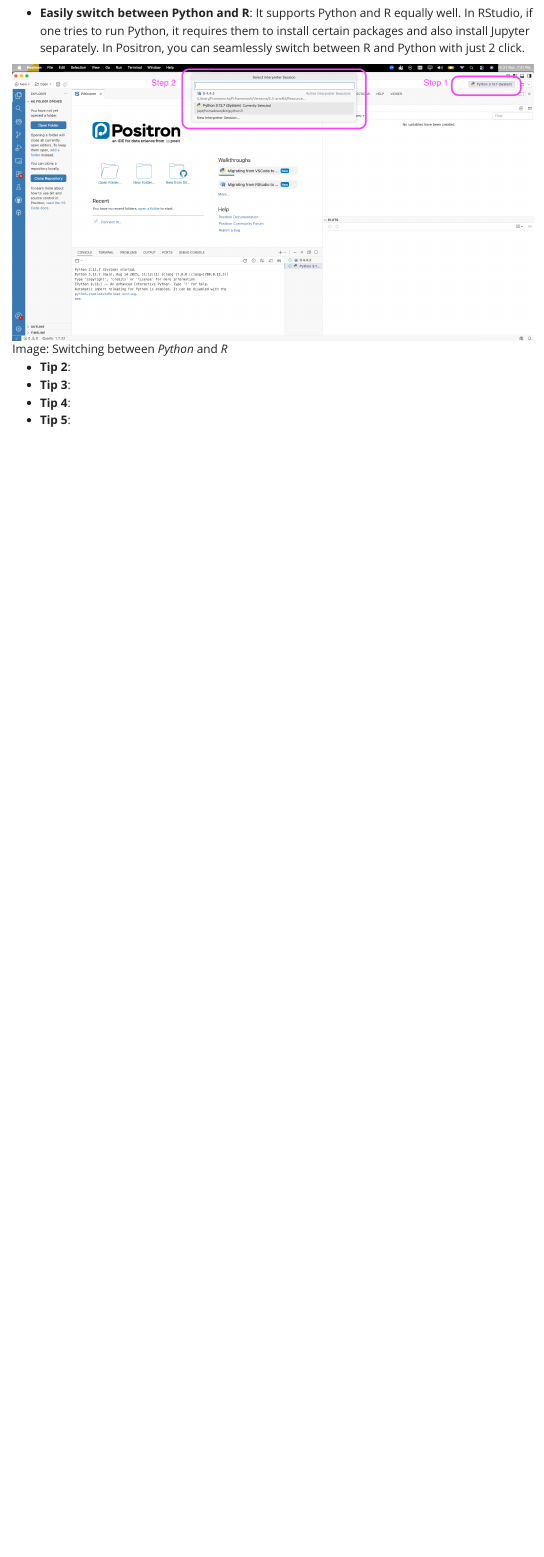
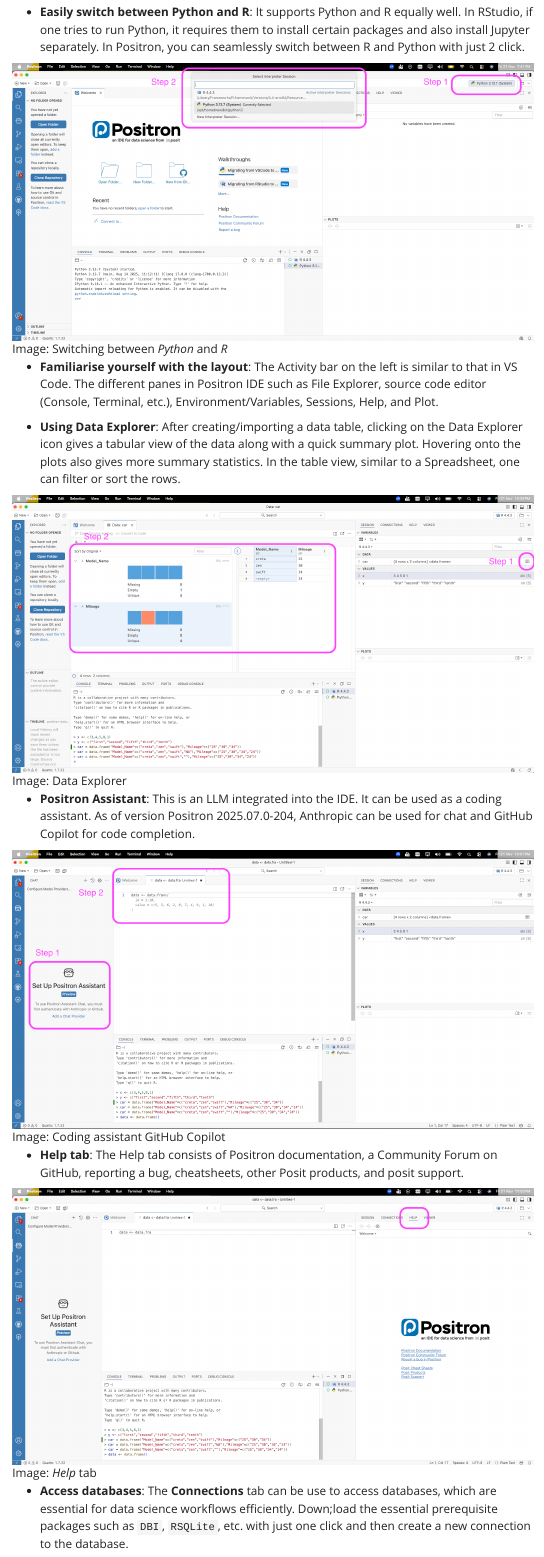
Before and after one commit to RConsortium/Pune-R-UseR-Group, a Quarto document (blogs/posts/rstudio_and positron_ide_tips.qmd): the page in a window 1100 px wide, from 4870 px down before the commit and from 4920 px down after it, so that both start at the same text. Rendered offline with R 4.5, knitr and Pandoc in place of Quarto, with nearby package versions; menus at the side of the page are left out.

Commit message:
add positron tips

```diff
--- a/blogs/posts/rstudio_and positron_ide_tips.qmd
+++ b/blogs/posts/rstudio_and positron_ide_tips.qmd
@@ -45,13 +47,28 @@
 
 # Positron IDE tips
 
-Positron is an IDE that combines exploration and production work in one free, AI-assisted environment, empowering the full spectrum of data science in Python and R. It helps to quickly move from data to insight to application in one code editor. The UI is rather similar to that of Visual Studio Code. Here are some tips to enhance your workflow in Positron:
+Positron is an IDE that combines exploration and production work in one free, AI-assisted environment, empowering the full spectrum of data science in Python and R. It helps to quickly move from data to insight to application in one code editor. The UI is rather similar to that of Visual Studio (VS) Code. Positron is actually a fork of VS Code. Here are some tips to enhance your workflow in Positron:
 
 -   **Easily switch between Python and R**: It supports Python and R equally well. In RStudio, if one tries to run Python, it requires them to install certain packages and also install Jupyter separately. In Positron, you can seamlessly switch between R and Python with just 2 click.
 
 ![Image: Switching between *Python* and *R*](../images/blog_2_switch_python_r.png)
 
--   **Tip 2**:
--   **Tip 3**:
--   **Tip 4**:
--   **Tip 5**:
+-   **Familiarise yourself with the layout**:  The Activity bar on the left is similar to that in VS Code. The different panes in Positron IDE such as File Explorer, source code editor (Console, Terminal, etc.),  Environment/Variables, Sessions, Help, and Plot.
+
+-   **Using Data Explorer**: After creating/importing a data table, clicking on the Data Explorer icon gives a tabular view of the data along with a quick summary plot. Hovering onto the plots also gives more summary statistics. In the table view, similar to a Spreadsheet, one can filter or sort the rows.
+
+![Image: Data Explorer](../images/blog_2_data_explorer.png)
+
+-   **Positron Assistant**: This is an LLM integrated into the IDE. It can be used as a coding assistant. As of version Positron 2025.07.0-204, Anthropic can be used for chat and GitHub Copilot for code completion.
+
+![Image: Coding assistant GitHub Copilot](../images/blog_2_coding_assistant.png)
+
+-   **Help tab**: The Help tab consists of Positron documentation, a Community Forum on GitHub, reporting a bug, cheatsheets, other Posit products, and posit support.
+
+![Image: *Help* tab](../images/blog_2_help_tab.png)
+
+-   **Access databases**: The **Connections** tab can be use to access databases, which are essential for data science workflows efficiently. Down;load the essential prerequisite packages such as `DBI`, `RSQLite`, etc. with just one click and then create a new connection to the database.
+
+![Image: *Connections* tab to access databases](../images/blog_2_databases.png)
+
+I hope this blog helps you get started with RStudio and Positron IDEs and makes your workflow more efficient. Happy coding!
```
Also changed, not shown: blogs/images/blog_2_coding_assistant.png (added), blogs/images/blog_2_data_explorer.png (added), blogs/images/blog_2_databases.png (added), blogs/images/blog_2_help_tab.png (added), docs/search.json, blogs/posts/rstudio_and positron_ide_tips.qmd (4 more changed lines), 6 other files.
